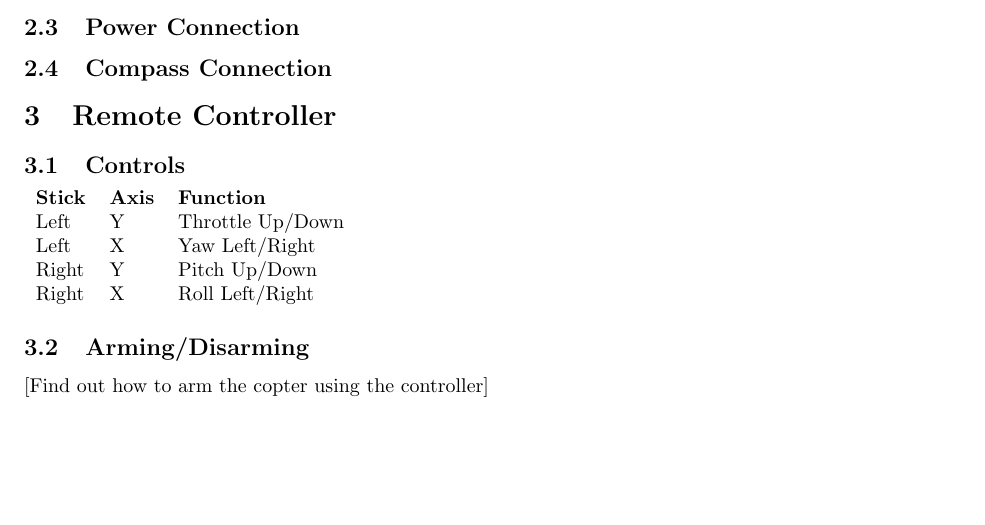
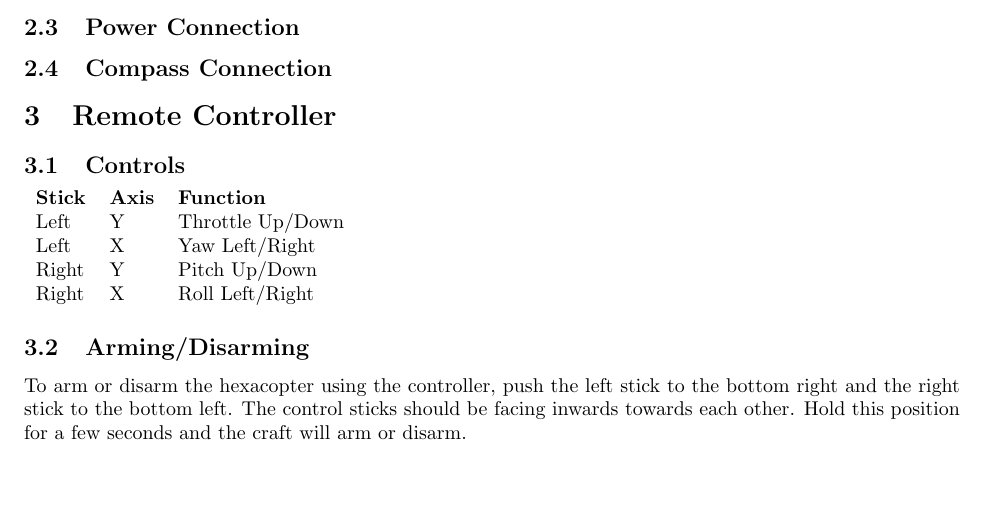
Before and after one commit to nickgn12/hsoe-hexacopter-docs, a LaTeX document (docs.tex): part of page 3 of 6, cut so that both start at the same text. Compiled offline with pdfLaTeX.

Commit message:
arming disarming controller instructions

```diff
--- a/docs.tex
+++ b/docs.tex
@@ -41,7 +41,7 @@ It can still be found in the hexacopter project bag.
   Right & X & Roll Left/Right
 \end{tabular}
 \subsection{Arming/Disarming}
-[Find out how to arm the copter using the controller]
+To arm or disarm the hexacopter using the controller, push the left stick to the bottom right and the right stick to the bottom left.  The control sticks should be facing inwards towards each other.  Hold this position for a few seconds and the craft will arm or disarm.
 \section{Propellers}
 \subsection{Sizes}
 The propellers should be size [xyz].  The top three propellers all spin clockwise, and should be labelled SFP.  The bottom three propellers spin counter-clockwise and should be labelled SP.
```
Also changed, not shown: docs.pdf.
